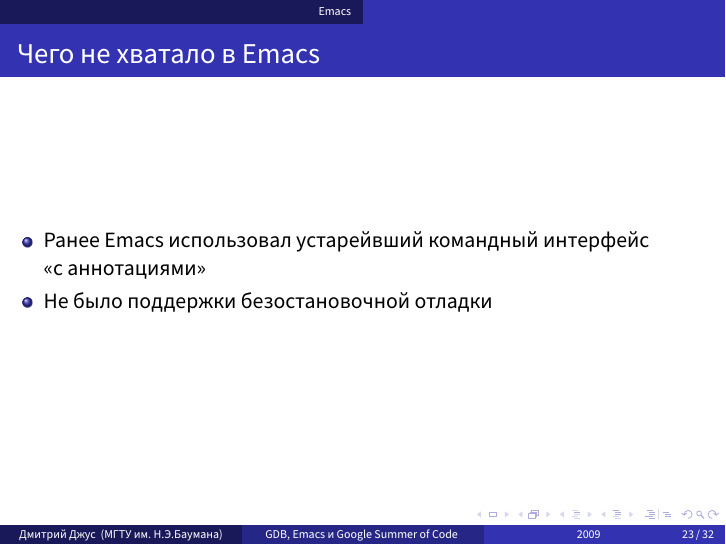
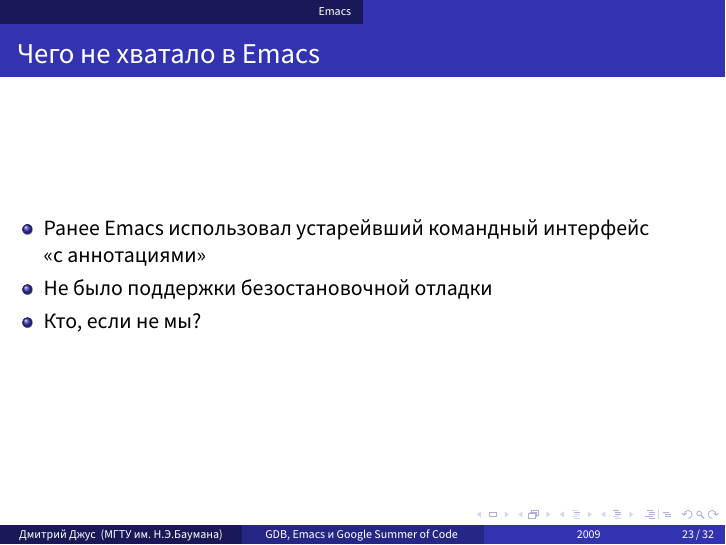
Before and after one commit to dzhus/gdb-talk, LaTeX slides (talk.tex): page 35 of 44. Compiled offline with XeLaTeX; a missing font is replaced by an installed copy or a similar font.

Commit message:
WE NEED MORE PATHOS

```diff
--- a/talk.tex
+++ b/talk.tex
@@ -388,6 +388,7 @@
   \item Ранее Emacs использовал устарейвший командный интерфейс
     «с аннотациями»
   \item Не было поддержки безостановочной отладки
+  \item Кто, если не мы?
   \end{itemize}
 \end{frame}
 
```
